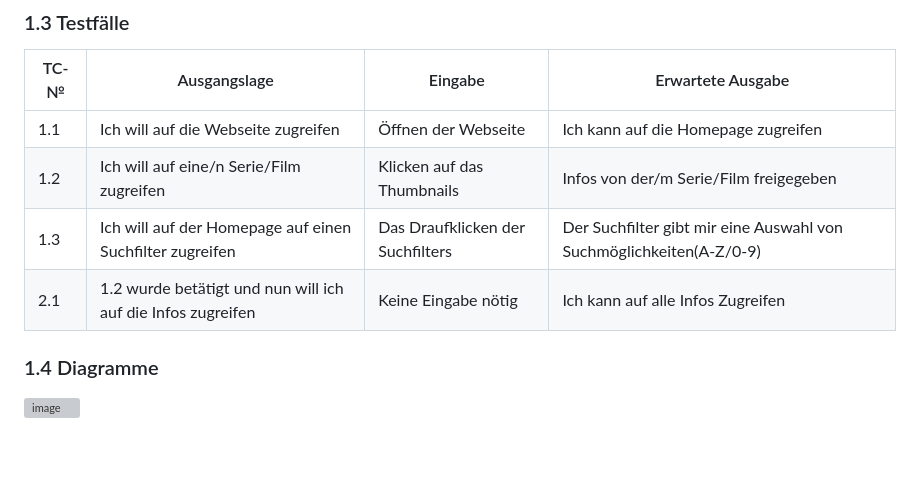
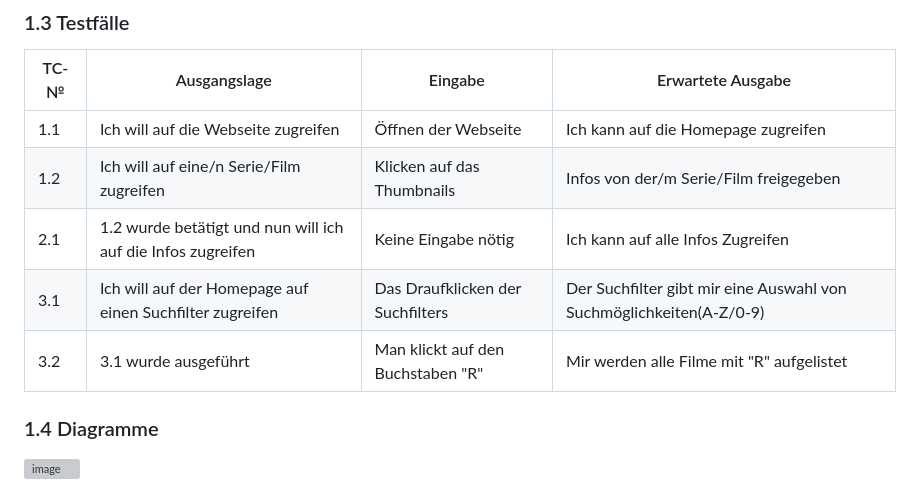
Before and after one commit to DorianHerzig9/1600, a Markdown page: projektdokumentation.md, the part around the change. Rendered like a GitHub page; blank space fills up the shorter version; grey boxes are pictures that could not be loaded.

```diff
--- a/projektdokumentation.md
+++ b/projektdokumentation.md
@@ -34,9 +34,9 @@ Das Ziel dieses Projekts ist es, eine umfassende Website zu erstellen, die alle
 | ---- | ------------ | ------- | ----------------- |
 | 1.1  |Ich will auf die Webseite zugreifen|Öffnen der Webseite|Ich kann auf die Homepage zugreifen|
 | 1.2  |Ich will auf eine/n Serie/Film zugreifen|Klicken auf das Thumbnails|Infos von der/m Serie/Film freigegeben|
-| 1.3  |Ich will auf der Homepage auf einen Suchfilter zugreifen|Das Draufklicken der Suchfilters|Der Suchfilter gibt mir eine Auswahl von Suchmöglichkeiten(A-Z/0-9)|
 | 2.1  |1.2 wurde betätigt und nun will ich auf die Infos zugreifen|Keine Eingabe nötig|Ich kann auf alle Infos Zugreifen|
-
+| 3.1  |Ich will auf der Homepage auf einen Suchfilter zugreifen|Das Draufklicken der Suchfilters|Der Suchfilter gibt mir eine Auswahl von Suchmöglichkeiten(A-Z/0-9)|
+| 3.2  |3.1 wurde ausgeführt|Man klickt auf den Buchstaben "R"|Mir werden alle Filme mit "R" aufgelistet|
 
 ### 1.4 Diagramme
 
```
